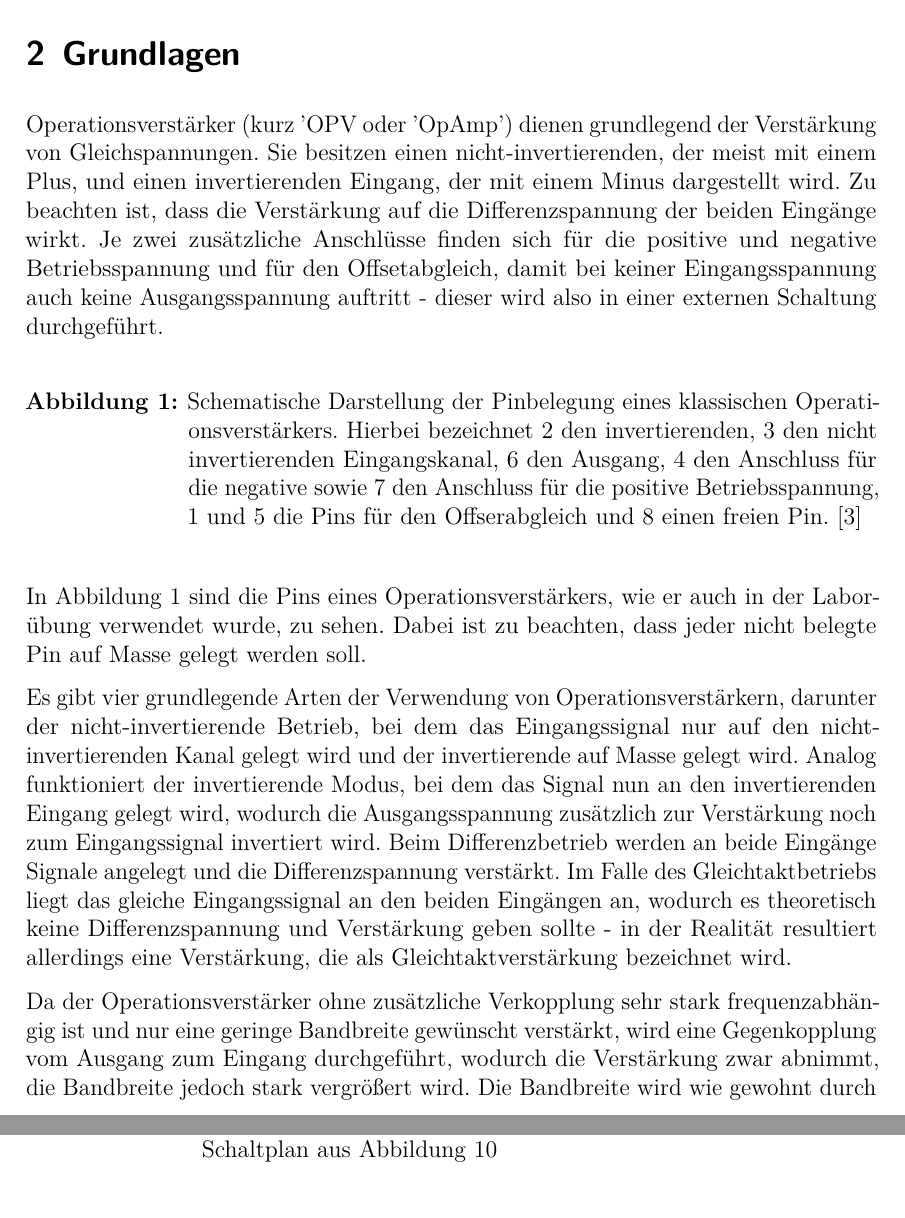
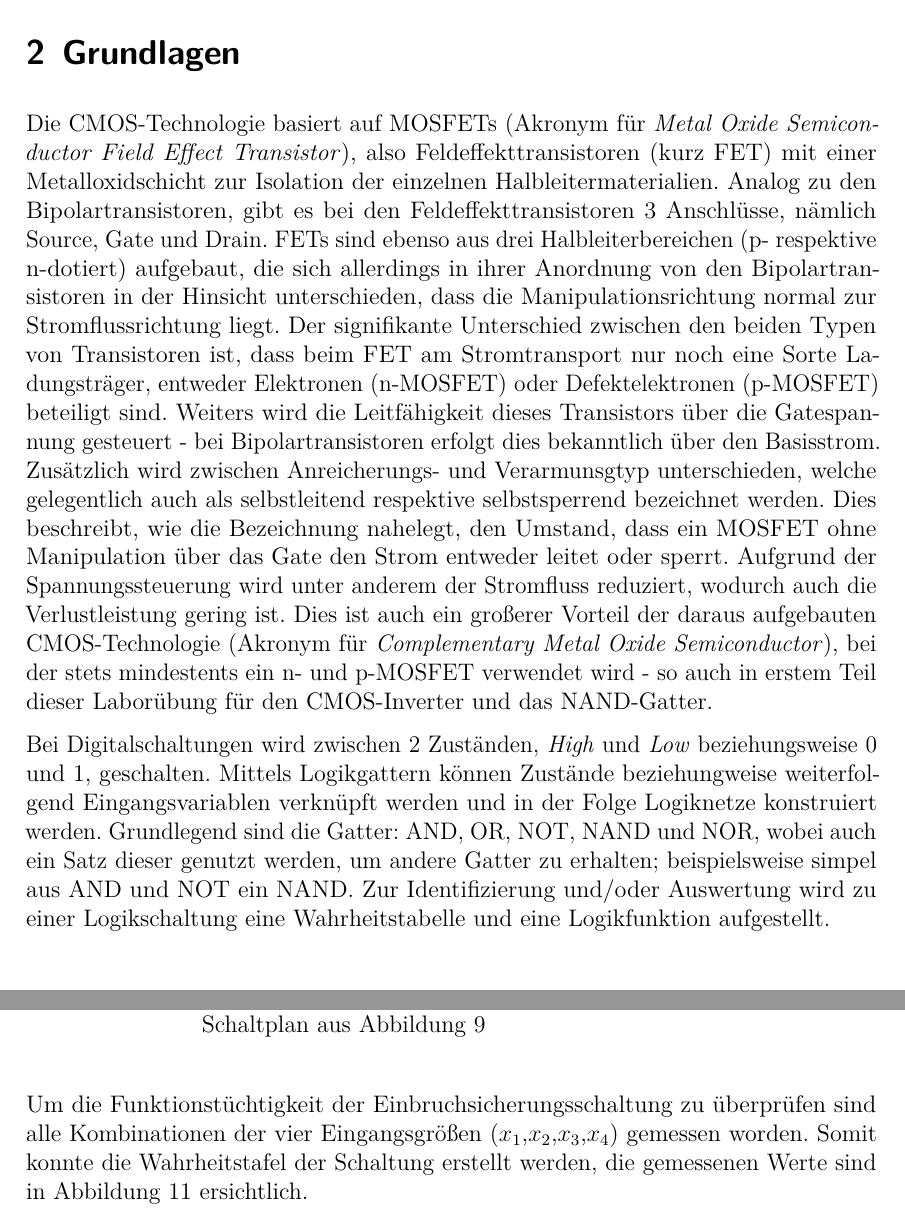
Before and after one commit to Xyhlon/Lab-Reports, a LaTeX document (ECM/CMOSLogic/cmos.tex): two parts of pages 5 and 13 of 17 before the commit and two parts of pages 5 and 14 of 18 after it, joined at a grey line, cut so that both start at the same text. Compiled offline with LuaLaTeX.

Commit message:
michael stuff and some describtions

```diff
--- a/ECM/CMOSLogic/cmos.tex
+++ b/ECM/CMOSLogic/cmos.tex
@@ -52,7 +52,40 @@
 % wir verwenden bei den Widerständen zum Beispiel von den Normwert-Reihen die
 % E12 und/oder E24 Serie (nach DIN 41426 bzw. IEC 63).
 \section{Grundlagen}\label{sec:Grundlagen}
-\input{import.tex}
+%\input{import.tex}
+Die CMOS-Technologie basiert auf MOSFETs (Akronym für \textit{Metal Oxide
+Semiconductor Field Effect Transistor}), also Feldeffekttransistoren (kurz FET)
+mit einer Metalloxidschicht zur Isolation der einzelnen Halbleitermaterialien.
+Analog zu den Bipolartransistoren, gibt es bei den Feldeffekttransistoren 3
+Anschlüsse, nämlich Source, Gate und Drain.
+%Tietze Abbildung
+FETs sind ebenso aus drei Halbleiterbereichen (p- respektive n-dotiert)
+aufgebaut, die sich allerdings in ihrer Anordnung von den Bipolartransistoren
+in der Hinsicht unterschieden, dass die Manipulationsrichtung normal zur
+Stromflussrichtung liegt. Der signifikante Unterschied zwischen den beiden
+Typen von Transistoren ist, dass beim FET am Stromtransport nur noch eine Sorte
+Ladungsträger, entweder Elektronen (n-MOSFET) oder Defektelektronen (p-MOSFET)
+beteiligt sind. Weiters wird die Leitfähigkeit dieses Transistors über die
+Gatespannung gesteuert - bei Bipolartransistoren erfolgt dies bekanntlich über
+den Basisstrom. Zusätzlich wird zwischen Anreicherungs- und Verarmunsgtyp
+unterschieden, welche gelegentlich auch als selbstleitend respektive
+selbstsperrend bezeichnet werden. Dies beschreibt, wie die Bezeichnung
+nahelegt, den Umstand, dass ein MOSFET ohne Manipulation über das Gate den
+Strom entweder leitet oder sperrt. Aufgrund der Spannungssteuerung wird unter
+anderem der Stromfluss reduziert, wodurch auch die Verlustleistung gering ist.
+Dies ist auch ein großerer Vorteil der daraus aufgebauten CMOS-Technologie
+(Akronym für \textit{Complementary Metal Oxide Semiconductor}), bei der stets
+mindestents ein n- und p-MOSFET verwendet wird - so auch in erstem Teil dieser
+Laborübung für den CMOS-Inverter und das NAND-Gatter.
+
+Bei Digitalschaltungen wird zwischen 2 Zuständen, \textit{High} und
+\textit{Low} beziehungsweise 0 und 1, geschalten. Mittels Logikgattern können
+Zustände beziehungweise weiterfolgend Eingangsvariablen verknüpft werden und in
+der Folge Logiknetze konstruiert werden. Grundlegend sind die Gatter: AND, OR,
+NOT, NAND und NOR, wobei auch ein Satz dieser genutzt werden, um andere Gatter
+zu erhalten; beispielsweise simpel aus AND und NOT ein NAND. Zur
+Identifizierung und/oder Auswertung wird zu einer Logikschaltung eine
+Wahrheitstabelle und eine Logikfunktion aufgestellt.
 
 % zu 4: Versuchsdurchführung In diesem Punkt wird die Durchführung der
 % einzelnen Aufgaben beschrieben. Im Simulationsteil ist die simulierte
@@ -308,6 +349,11 @@ Wie \nameref{sec:Aufgabenstellung}
 % elektronisch entprellte Schalter verwendet. Die logischen Zustände von x1, x2, x3,
 % x4 und y, sowie des Master-Switch, sind durch LEDs anzuzeigen.
 %TODO text messung
+Um die Funktionstüchtigkeit der Einbruchsicherungsschaltung zu überprüfen
+sind alle Kombinationen der vier Eingangsgrößen ($x_1$,$x_2$,$x_3$,$x_4$)
+gemessen worden. Somit konnte die Wahrheitstafel der Schaltung erstellt werden,
+die gemessenen Werte sind in \autoref{fig:mess_wahrheitstabelle_alarm}
+ersichtlich.
 
 %TODO figure messung
 \begin{figure}[H]
```
Also changed, not shown: ECM/CMOSLogic/cmos.tex (20 more changed lines).
